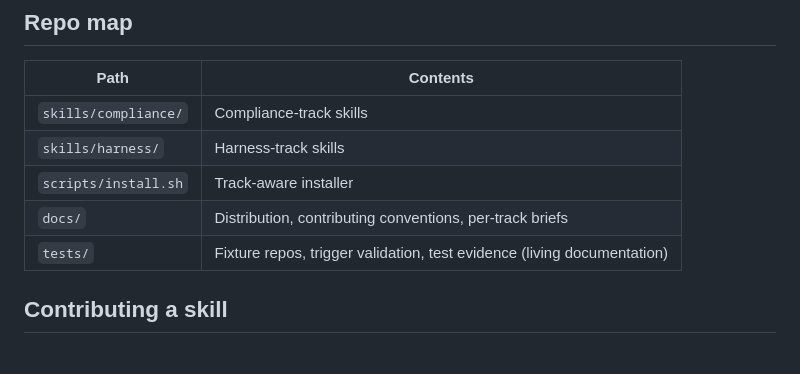
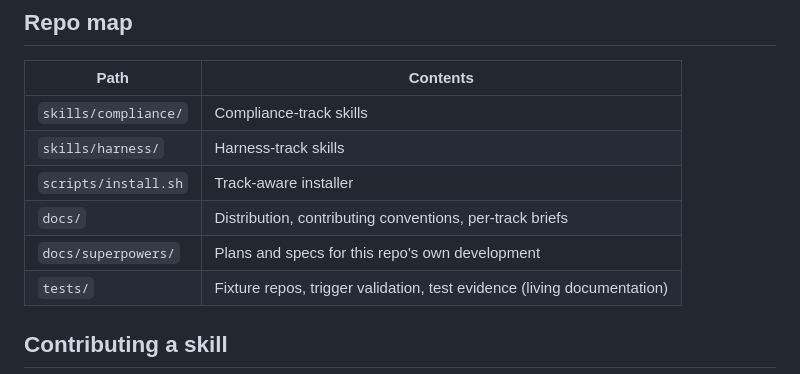
Before and after one commit to Oltrematica/oltrematica-skills, a Markdown page: README.md, the part around the change. Rendered like a GitHub page.

Commit message:
docs: add docs/superpowers/ to the repo map
It contains the plans/specs for this repo's own development and is
present in a real clone, but was missing from the repo map table.

```diff
--- a/README.md
+++ b/README.md
@@ -57,6 +57,7 @@ on pull. Full options — personal scope, submodule, updating — in
 | `skills/harness/` | Harness-track skills |
 | `scripts/install.sh` | Track-aware installer |
 | `docs/` | Distribution, contributing conventions, per-track briefs |
+| `docs/superpowers/` | Plans and specs for this repo's own development |
 | `tests/` | Fixture repos, trigger validation, test evidence (living documentation) |
 
 ## Contributing a skill
```
